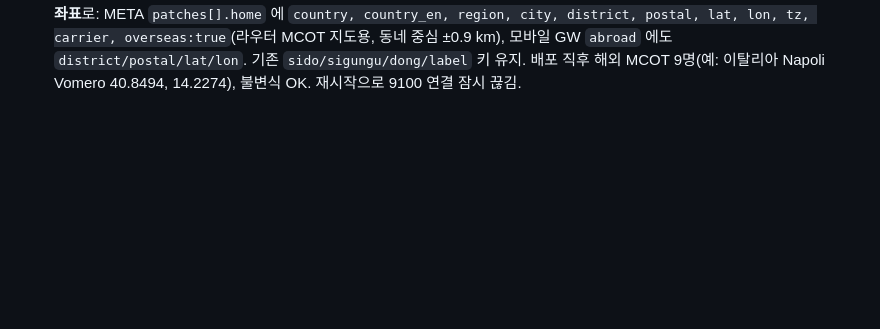
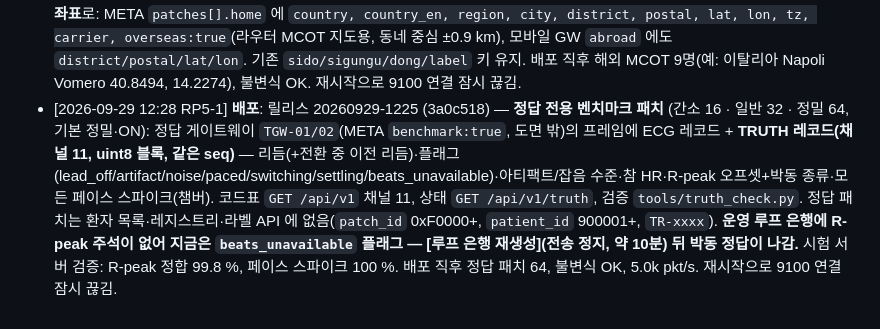
Before and after one commit to uxaipark/biomonitor_simulator, a Markdown page: docs/HANDOFF.md, the part around the change. GitHub-like rendering; blank space fills up the shorter version.

Commit message:
HANDOFF: 20260929-1225 배포 기록 (정답 전용 벤치마크 패치)
Co-Authored-By: Claude Fable 5.1 <noreply@anthropic.com>
Claude-Session: https://claude.ai/code/session_01C9pYrA3N7w5GEVsqx7ryhC

```diff
--- a/docs/HANDOFF.md
+++ b/docs/HANDOFF.md
@@ -156,3 +156,4 @@
 - [2026-09-27 18:27 RP5-1] **배포**: 릴리스 20260927-1826 (e35f908) — 운영 메모리 증가(9/24~27 70시간 259→585MB) 원인 확정: **glibc 힙 조각화**. 시험 서버(환자 1000·10배속·EMR 연동·라우터 부하 흉내) 20분 관찰에서 RSS +50MB 중 파이썬 객체 증가는 7MB, `malloc_stats`로 아레나 12개(운영 16개)·시스템 96MB 중 사용 58MB — 스레드별 아레나(uvicorn 스레드풀·메타 기록·EMR 동기화)가 1~2MB JSON 문자열을 할당·해제하며 조각남. 조치: `biosim.service`에 `MALLOC_ARENA_MAX=2`, `MALLOC_MMAP_THRESHOLD_=1048576`. 진단 `GET /api/v1/debug/memory` (RSS·mallinfo2·구조 크기·tracemalloc `?trace=start|top|stop`·`?trim=1`). 재시작 직후 RSS 196MB, 아레나 env 적용 확인(`arena_max_env: 2`). **며칠 뒤 `/api/v1/debug/memory`의 rss_mb·malloc.free_kb 로 추이 확인할 것** — 그래도 늘면 파이썬 쪽(tracemalloc)을 본다. 재시작으로 9100 연결이 잠시 끊김(채팅으로 RP5-2에 알림).
 - [2026-09-28 23:32 RP5-1] **배포**: 릴리스 20260928-2330 (51175e1) — 원외 MCOT 환자에 **해외 체류 외국인** 추가: 주요 고객국 13개국(미국 30·일본 20·영국 10·독일 10·유럽 15·남미 15 %), MCOT 부착의 `general.overseas_ratio`(기본 25 %). 거주국 주소·현지 시간대(하루 생활 리듬)·현지 통신사·국제 구간 지연, **META 모바일 GW 항목에 `abroad{country,region,city,tz,carrier}` 필드 추가**(추가 필드라 라우터는 무시해도 됨). 입원 병상에는 배정되지 않음(불변식 `overseas_inpatient`). 배포 직후 MCOT 50명 중 해외 14명(미국 6·브라질 2·독일 2·멕시코 2·칠레 1·이탈리아 1), 불변식 OK. 부수: emrsim 일본 성 '髙橋'→'高橋'(JIS 밖 한자로 ISO-2022-JP 인코딩 실패하던 잠복 버그). 재시작으로 9100 연결 잠시 끊김.
 - [2026-09-29 00:37 RP5-1] **배포**: 릴리스 20260929-0035 (ad952e3) — 해외 체류 MCOT 환자 거주지를 **실제 해외 주소 체계 + 좌표**로: META `patches[].home` 에 `country, country_en, region, city, district, postal, lat, lon, tz, carrier, overseas:true`(라우터 MCOT 지도용, 동네 중심 ±0.9 km), 모바일 GW `abroad` 에도 `district/postal/lat/lon`. 기존 `sido/sigungu/dong/label` 키 유지. 배포 직후 해외 MCOT 9명(예: 이탈리아 Napoli Vomero 40.8494, 14.2274), 불변식 OK. 재시작으로 9100 연결 잠시 끊김.
+- [2026-09-29 12:28 RP5-1] **배포**: 릴리스 20260929-1225 (3a0c518) — **정답 전용 벤치마크 패치** (간소 16 · 일반 32 · 정밀 64, 기본 정밀·ON): 정답 게이트웨이 `TGW-01/02`(META `benchmark:true`, 도면 밖)의 프레임에 ECG 레코드 + **TRUTH 레코드(채널 11, uint8 블록, 같은 seq)** — 리듬(+전환 중 이전 리듬)·플래그(lead_off/artifact/noise/paced/switching/settling/beats_unavailable)·아티팩트/잡음 수준·참 HR·R-peak 오프셋+박동 종류·모든 페이스 스파이크(챔버). 코드표 `GET /api/v1` 채널 11, 상태 `GET /api/v1/truth`, 검증 `tools/truth_check.py`. 정답 패치는 환자 목록·레지스트리·라벨 API 에 없음(`patch_id` 0xF0000+, `patient_id` 900001+, `TR-xxxx`). **운영 루프 은행에 R-peak 주석이 없어 지금은 `beats_unavailable` 플래그 — [루프 은행 재생성](전송 정지, 약 10분) 뒤 박동 정답이 나감.** 시험 서버 검증: R-peak 정합 99.8 %, 페이스 스파이크 100 %. 배포 직후 정답 패치 64, 불변식 OK, 5.0k pkt/s. 재시작으로 9100 연결 잠시 끊김.
```
